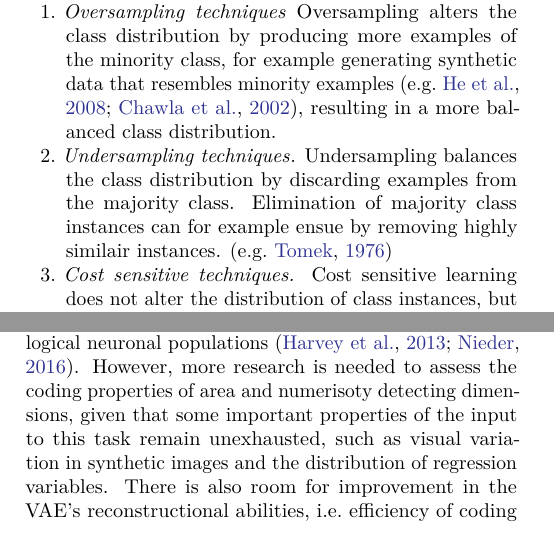
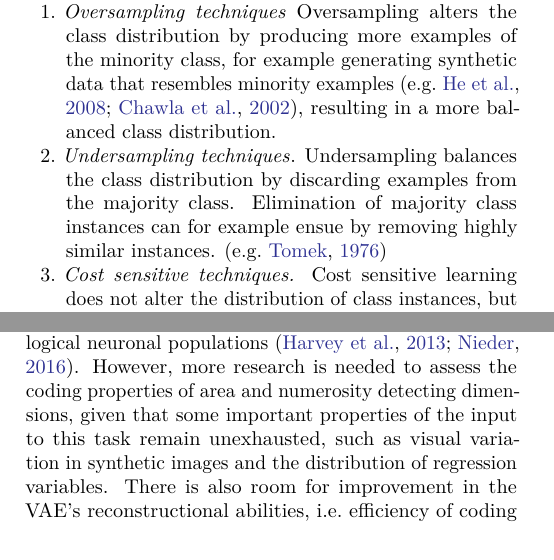
Before and after one commit to rien333/numbersense-vae, a LaTeX thesis (thesis/thesis.tex): two parts of the columns of pages 9 and 12 of 14, joined at a grey line, cut so that both start at the same text. Compiled offline with pdfLaTeX.

Commit message:
spelling

```diff
--- a/thesis/thesis.tex
+++ b/thesis/thesis.tex
@@ -594,7 +594,7 @@ others \citep{zhang2016salient}.
   \emph{Undersampling techniques}. Undersampling balances the class
   distribution by discarding examples from the majority class.
   Elimination of majority class instances can for example ensue by
-  removing highly similair instances.
+  removing highly similar instances.
   \citep[e.g.][]{tomek1976two}
 \item
   \emph{Cost sensitive techniques.} Cost sensitive learning does not
@@ -860,7 +860,7 @@ Second of all, the learned encoding scheme indicates support for
 encoding numerosities without resorting to counting schemes relying on
 cumulative object area, and conversely encodes cumulative area
 without using numerosity information, in accordance with findings in artificial models \citep{stoianov2012} and biological neuronal populations \citep{harvey2013topographic, nieder2016neuronal}. However,
-more research is needed to assess the coding properties of area and numerisoty detecting dimensions, given that some important properties of the input to this task remain unexhausted, such as visual variation in synthetic images and the distribution of regression variables.
+more research is needed to assess the coding properties of area and numerosity detecting dimensions, given that some important properties of the input to this task remain unexhausted, such as visual variation in synthetic images and the distribution of regression variables.
 There is also room for improvement in the VAE's reconstructional abilities,
 i.e.~efficiency of coding scheme, especially in regard to reconstruction of detail. A possible way to accomplish better coding of details is by experimenting with different optimization objectives \citep[e.g.][]{dosovitskiy2016generating}. An improved encoding might enhance performance in the subitizing classification task. Finally, other promising solutions to the class imbalance problem exist, such as dynamic cost-sensitive techniques, which were not implemented because the internal algorithmic chances they often require are time expensive. This class of algorithms looks promising because a static cost-sensitive approach yielded the best result out of all class imbalance countermeasures.
 Nevertheless, visual numerosity-like skills have emerged during the
```
Also changed, not shown: thesis/thesis.tex (6 more changed lines).
